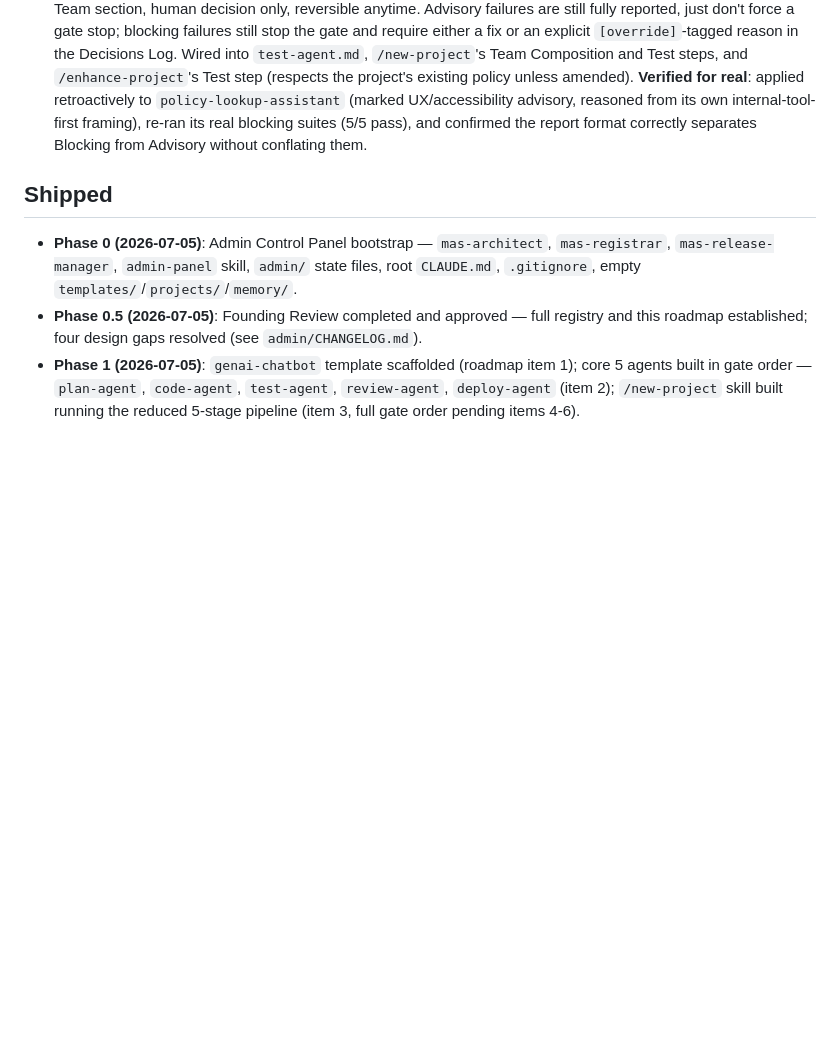
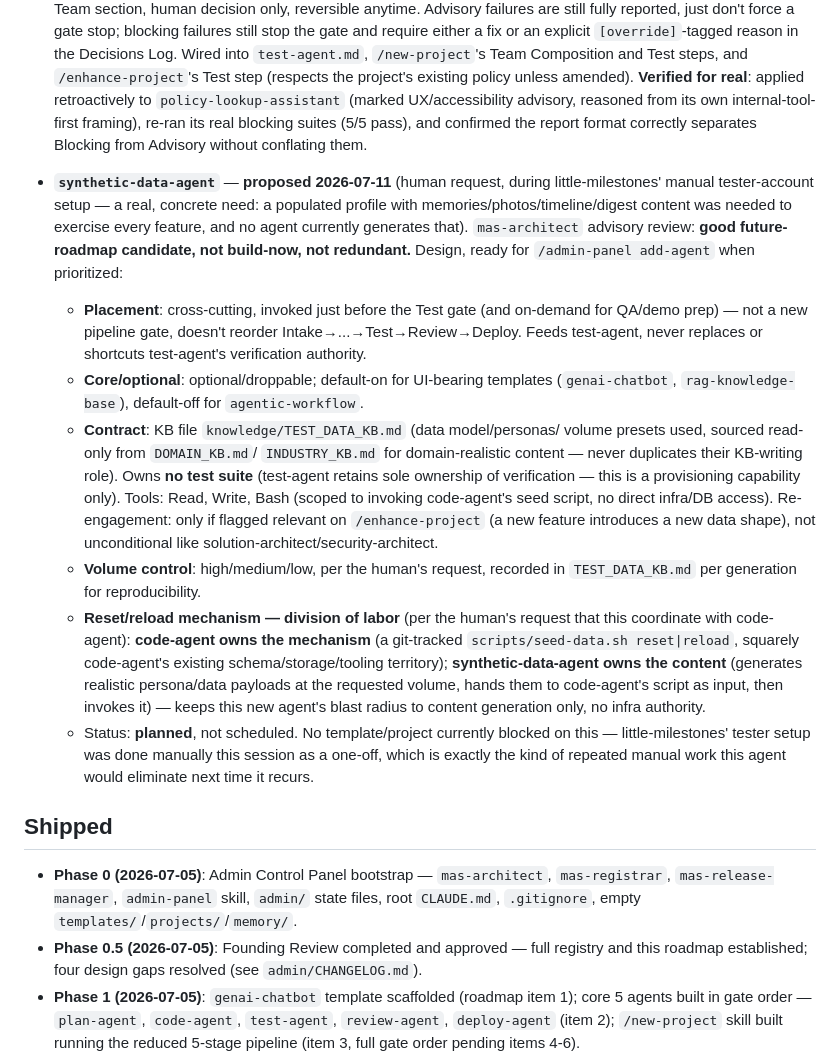
Before and after one commit to tandonakhil/AICluadeCode, a Markdown page: admin/ROADMAP.md, the part around the change. Rendered like a GitHub page; blank space fills up the shorter version.

Commit message:
admin: add synthetic-data-agent to platform backlog (proposed, not scheduled)
Human request during little-milestones' manual tester-account setup --
mas-architect advisory review confirms this fills a real gap (no agent
generates domain-realistic test fixtures) without overlapping test-agent
or the domain/industry KB-writing agents. Design: cross-cutting pre-Test
capability, volume tiers, reset/reload split between synthetic-data-agent
(content) and code-agent (mechanism), per the human's explicit request.

Co-Authored-By: Claude Sonnet 5 <noreply@anthropic.com>

```diff
--- a/admin/ROADMAP.md
+++ b/admin/ROADMAP.md
@@ -32,6 +32,44 @@ approved together.
 - ~~**release-manager automated conflict resolution**~~ **Shipped (2026-07-09).** Design: automated *triage*, never automated *approval* — conflicts are classified as **proximity** (textually conflicting but no actual logical overlap; code-agent proposes a resolution and applies it, but still gets a lightweight single yes/no human confirm on the concrete diff) or **semantic** (genuine overlapping logic; unchanged full deliberative review, same as original MVP). When in doubt, treat as semantic. **Verified for real, not simulated**: deliberately created two genuinely conflicting feature branches on `load-alert-agent` (both append an independent function near the end of the same file), confirmed the real git conflict via an actual merge probe, correctly classified it as proximity, resolved it (kept both functions), ran the real test suite (1/1 pass) plus a manual functional check, and promoted to a real `prod/` (this was actually the project's first release — corrected to a `v1.0.0` baseline, matching `grid-assistant`'s own precedent, after an initial version-numbering assumption error was caught and fixed).
 - **Feature flags** — **now designed (2026-07-09, via mas-architect), deliberately still deferred.** Real problem identified: today's only rollback is `git reset --hard` on an entire release train, so a bad feature can only be killed by taking down every feature bundled with it — there's no surgical per-feature kill switch. Rollout-percentage/user-targeting flags don't apply (no traffic-splitting layer for a local single-process deploy) — building those would be pure ceremony. **Recommended mechanism**: extend `release-manager` (not a new agent — no distinct gate/KB/test-suite needed), a `prod/flags.json` store, opt-in per feature (not blanket instrumentation), a toggle action that edits+commits+logs, `code-agent` wiring a guard around a flaggable feature's entry point, `deploy-agent` handling the required restart. `FEATURES.md`'s Released section gets an optional flag-state annotation sourced from `flags.json`, never a second source of truth. **Deferred deliberately**: no release has ever actually needed partial rollback — building this now would be guessing at the design's edges rather than learning them from a real failure, following the same "prove the simple case insufficient first" discipline applied to auto-pause/resume and automated conflict resolution. Build the first time a real release needs it.
 - ~~**Multi-suite Test-gate override policy**~~ **Shipped (2026-07-09)**, despite no suite ever actually having blocked something the human wanted to ship — human chose to build it now rather than wait for a trigger. Design: every suite defaults to blocking (formalizing what was already implicit — the human could always approve past a failure). A project can mark specific suites **advisory** via a recorded `Test Policy` line in `PROJECT_CONTEXT.md`'s Active Team section, human decision only, reversible anytime. Advisory failures are still fully reported, just don't force a gate stop; blocking failures still stop the gate and require either a fix or an explicit `[override]`-tagged reason in the Decisions Log. Wired into `test-agent.md`, `/new-project`'s Team Composition and Test steps, and `/enhance-project`'s Test step (respects the project's existing policy unless amended). **Verified for real**: applied retroactively to `policy-lookup-assistant` (marked UX/accessibility advisory, reasoned from its own internal-tool-first framing), re-ran its real blocking suites (5/5 pass), and confirmed the report format correctly separates Blocking from Advisory without conflating them.
+
+- **`synthetic-data-agent`** — **proposed 2026-07-11** (human request, during
+  little-milestones' manual tester-account setup — a real, concrete need:
+  a populated profile with memories/photos/timeline/digest content was
+  needed to exercise every feature, and no agent currently generates that).
+  `mas-architect` advisory review: **good future-roadmap candidate, not
+  build-now, not redundant.** Design, ready for `/admin-panel add-agent`
+  when prioritized:
+  - **Placement**: cross-cutting, invoked just before the Test gate (and
+    on-demand for QA/demo prep) — not a new pipeline gate, doesn't reorder
+    Intake→...→Test→Review→Deploy. Feeds test-agent, never replaces or
+    shortcuts test-agent's verification authority.
+  - **Core/optional**: optional/droppable; default-on for UI-bearing
+    templates (`genai-chatbot`, `rag-knowledge-base`), default-off for
+    `agentic-workflow`.
+  - **Contract**: KB file `knowledge/TEST_DATA_KB.md` (data model/personas/
+    volume presets used, sourced read-only from `DOMAIN_KB.md`/
+    `INDUSTRY_KB.md` for domain-realistic content — never duplicates their
+    KB-writing role). Owns **no test suite** (test-agent retains sole
+    ownership of verification — this is a provisioning capability only).
+    Tools: Read, Write, Bash (scoped to invoking code-agent's seed script,
+    no direct infra/DB access). Re-engagement: only if flagged relevant on
+    `/enhance-project` (a new feature introduces a new data shape), not
+    unconditional like solution-architect/security-architect.
+  - **Volume control**: high/medium/low, per the human's request, recorded
+    in `TEST_DATA_KB.md` per generation for reproducibility.
+  - **Reset/reload mechanism — division of labor** (per the human's
+    request that this coordinate with code-agent): **code-agent owns the
+    mechanism** (a git-tracked `scripts/seed-data.sh reset|reload`,
+    squarely code-agent's existing schema/storage/tooling territory);
+    **synthetic-data-agent owns the content** (generates realistic
+    persona/data payloads at the requested volume, hands them to
+    code-agent's script as input, then invokes it) — keeps this new
+    agent's blast radius to content generation only, no infra authority.
+  - Status: **planned**, not scheduled. No template/project currently
+    blocked on this — little-milestones' tester setup was done manually
+    this session as a one-off, which is exactly the kind of repeated
+    manual work this agent would eliminate next time it recurs.
 
 ## Shipped
 
```
